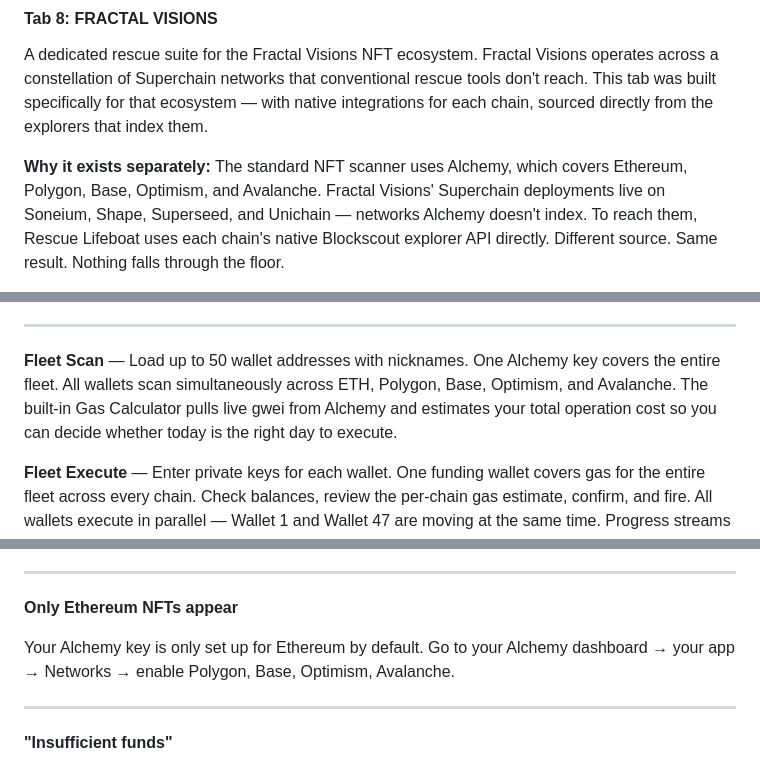
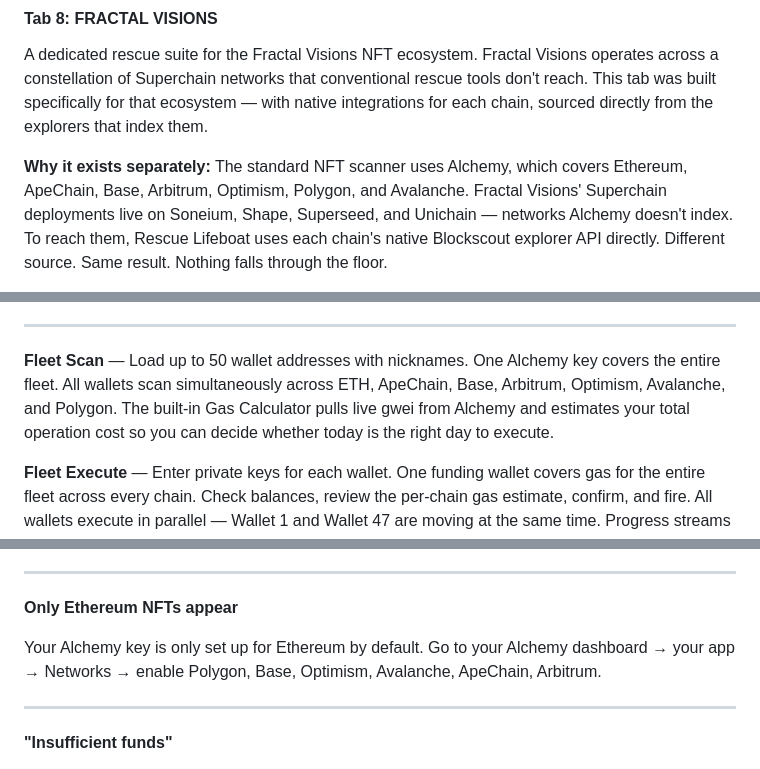
Before and after one commit to KaneMayfield/Rescue-Lifeboat, a Markdown page: README.md, 3 parts joined by grey strips. Rendered like a GitHub page.

```diff
--- a/README.md
+++ b/README.md
@@ -429,7 +430,7 @@ tools don't reach. This tab was built specifically for that ecosystem — with n
 integrations for each chain, sourced directly from the explorers that index them.
 
 **Why it exists separately:** The standard NFT scanner uses Alchemy, which covers
-Ethereum, Polygon, Base, Optimism, and Avalanche. Fractal Visions' Superchain
+Ethereum, ApeChain, Base, Arbitrum, Optimism, Polygon, and Avalanche. Fractal Visions' Superchain
 deployments live on Soneium, Shape, Superseed, and Unichain — networks Alchemy
 doesn't index. To reach them, Rescue Lifeboat uses each chain's native Blockscout
 explorer API directly. Different source. Same result. Nothing falls through the floor.
@@ -476,7 +477,7 @@ The typical Mark V operator has 5 to 50 wallets accumulated over years of collec
 
 ---
 
-**Fleet Scan** — Load up to 50 wallet addresses with nicknames. One Alchemy key covers the entire fleet. All wallets scan simultaneously across ETH, Polygon, Base, Optimism, and Avalanche. The built-in Gas Calculator pulls live gwei from Alchemy and estimates your total operation cost so you can decide whether today is the right day to execute.
+**Fleet Scan** — Load up to 50 wallet addresses with nicknames. One Alchemy key covers the entire fleet. All wallets scan simultaneously across ETH, ApeChain, Base, Arbitrum, Optimism, Avalanche, and Polygon. The built-in Gas Calculator pulls live gwei from Alchemy and estimates your total operation cost so you can decide whether today is the right day to execute.
 
 **Fleet Execute** — Enter private keys for each wallet. One funding wallet covers gas for the entire fleet across every chain. Check balances, review the per-chain gas estimate, confirm, and fire. All wallets execute in parallel — Wallet 1 and Wallet 47 are moving at the same time. Progress streams live to the Fleet Status tab via real-time connection so nothing times out regardless of how long the operation takes.
 
@@ -766,7 +769,7 @@ Go to [http://localhost:3000](http://localhost:3000) manually.
 
 **Only Ethereum NFTs appear**
 
-Your Alchemy key is only set up for Ethereum by default. Go to your Alchemy dashboard → your app → Networks → enable Polygon, Base, Optimism, Avalanche.
+Your Alchemy key is only set up for Ethereum by default. Go to your Alchemy dashboard → your app → Networks → enable Polygon, Base, Optimism, Avalanche, ApeChain, Arbitrum.
 
 ---
 
```
Also changed, not shown: other parts of README.md (+7 -4 lines).
